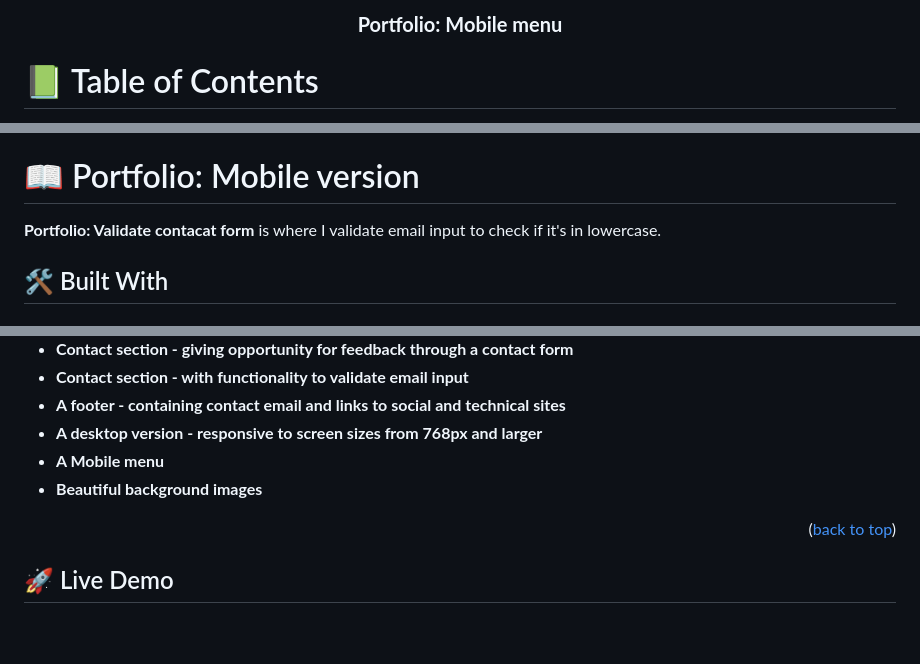
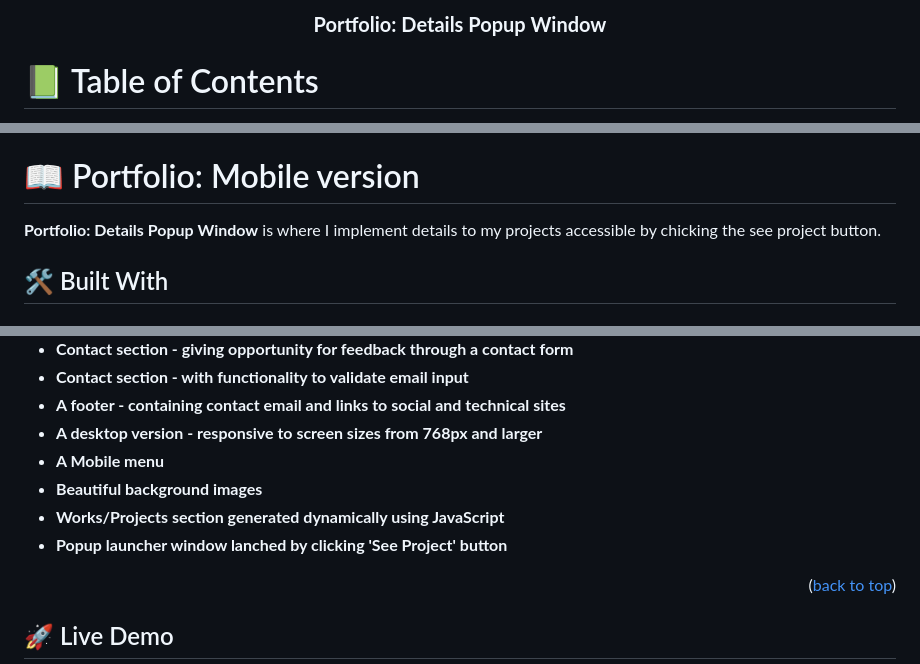
Before and after one commit to dd-obua/Mic-1-1-Portfolio, a Markdown page: README.md, 3 parts joined by grey strips. Rendered like a GitHub page; blank space fills up the shorter version.

```diff
--- a/README.md
+++ b/README.md
@@ -1,7 +1,7 @@
 <a name="readme-top"></a>
 
 <div align="center">
-  <h3><b>Portfolio: Mobile menu</b></h3>
+  <h3><b>Portfolio: Details Popup Window</b></h3>
 </div>
 
 # 📗 Table of Contents
@@ -30,7 +30,7 @@
 
 # 📖 Portfolio: Mobile version <a name="about-project"></a>
 
-**Portfolio: Validate contacat form** is where I validate email input to check if it's in lowercase.
+**Portfolio: Details Popup Window** is where I implement details to my projects accessible by chicking the see project button.
 
 ## 🛠 Built With <a name="built-with"></a>
 
@@ -70,6 +70,8 @@
 - **A desktop version - responsive to screen sizes from 768px and larger**
 - **A Mobile menu**
 - **Beautiful background images**
+- **Works/Projects section generated dynamically  using JavaScript**
+- **Popup launcher window lanched by clicking 'See Project' button**
 
 <p align="right">(<a href="#readme-top">back to top</a>)</p>
 
```
Also changed, not shown: other parts of README.md (+1 -0 lines).
